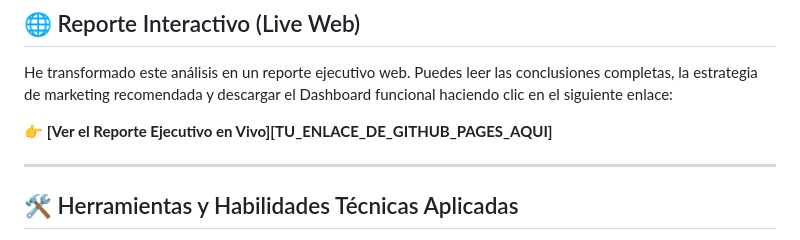
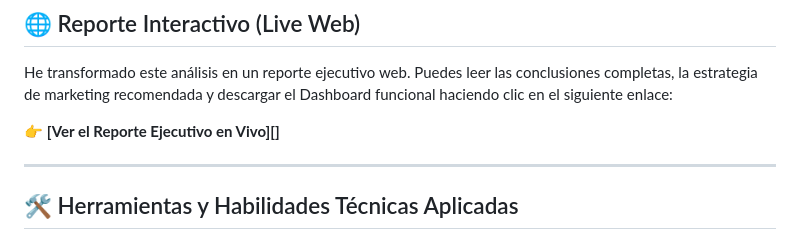
Before and after one commit to agustinramseyer-debug/Bellabeat-Data-Analysis, a Markdown page: README.md, the part around the change. GitHub-like rendering.

```diff
--- a/README.md
+++ b/README.md
@@ -11,7 +11,7 @@
 ## 🌐 Reporte Interactivo (Live Web)
 He transformado este análisis en un reporte ejecutivo web. Puedes leer las conclusiones completas, la estrategia de marketing recomendada y descargar el Dashboard funcional haciendo clic en el siguiente enlace:
 
-👉 **[Ver el Reporte Ejecutivo en Vivo][TU_ENLACE_DE_GITHUB_PAGES_AQUI]**
+👉 **[Ver el Reporte Ejecutivo en Vivo][]**
 
 ---
 
```
